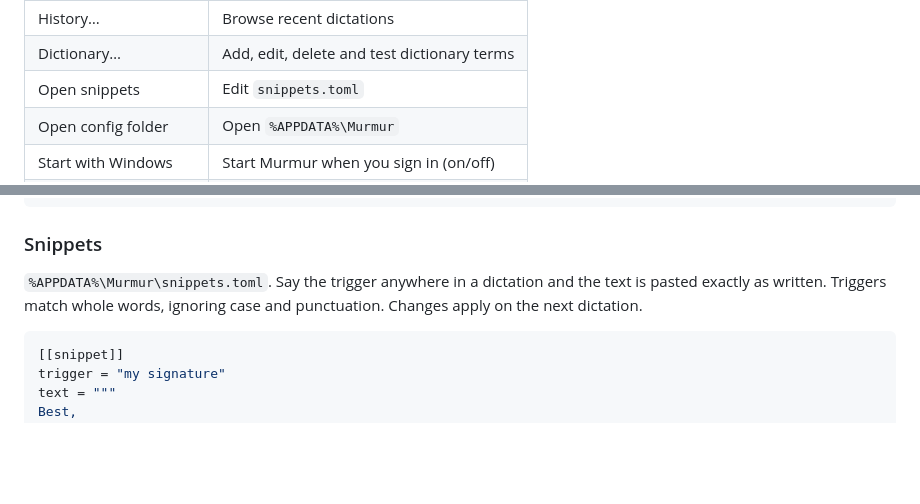
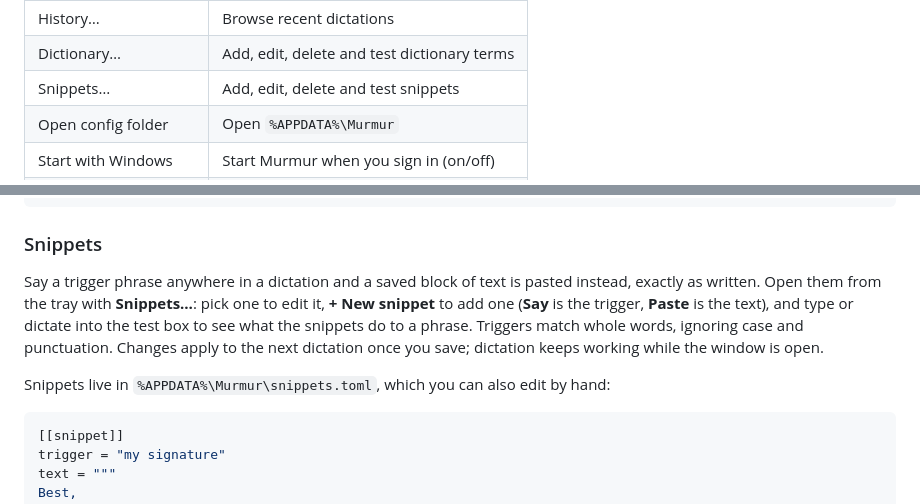
Before and after one commit to jshowah-dev/murmur, a Markdown page: README.md, 2 parts joined by grey strips. Rendered like a GitHub page; blank space fills up the shorter version.

Commit message:
docs: snippets editor in the README
Co-Authored-By: Claude Opus 5.5 <noreply@anthropic.com>

````diff
--- a/README.md
+++ b/README.md
@@ -54,7 +54,7 @@ Murmur lives in the system tray (teal microphone; grey when paused). Right-click
 | Fix last (Left Shift+PTT) | Edit the last dictation |
 | History… | Browse recent dictations |
 | Dictionary… | Add, edit, delete and test dictionary terms |
-| Open snippets | Edit `snippets.toml` |
+| Snippets… | Add, edit, delete and test snippets |
 | Open config folder | Open `%APPDATA%\Murmur` |
 | Start with Windows | Start Murmur when you sign in (on/off) |
 | Quit | Exit Murmur |
@@ -96,7 +96,9 @@ phonetic = true   # also match words that sound alike (default)
 
 ### Snippets
 
-`%APPDATA%\Murmur\snippets.toml`. Say the trigger anywhere in a dictation and the text is pasted exactly as written. Triggers match whole words, ignoring case and punctuation. Changes apply on the next dictation.
+Say a trigger phrase anywhere in a dictation and a saved block of text is pasted instead, exactly as written. Open them from the tray with **Snippets…**: pick one to edit it, **+ New snippet** to add one (**Say** is the trigger, **Paste** is the text), and type or dictate into the test box to see what the snippets do to a phrase. Triggers match whole words, ignoring case and punctuation. Changes apply to the next dictation once you save; dictation keeps working while the window is open.
+
+Snippets live in `%APPDATA%\Murmur\snippets.toml`, which you can also edit by hand:
 
 ```toml
 [[snippet]]
````
